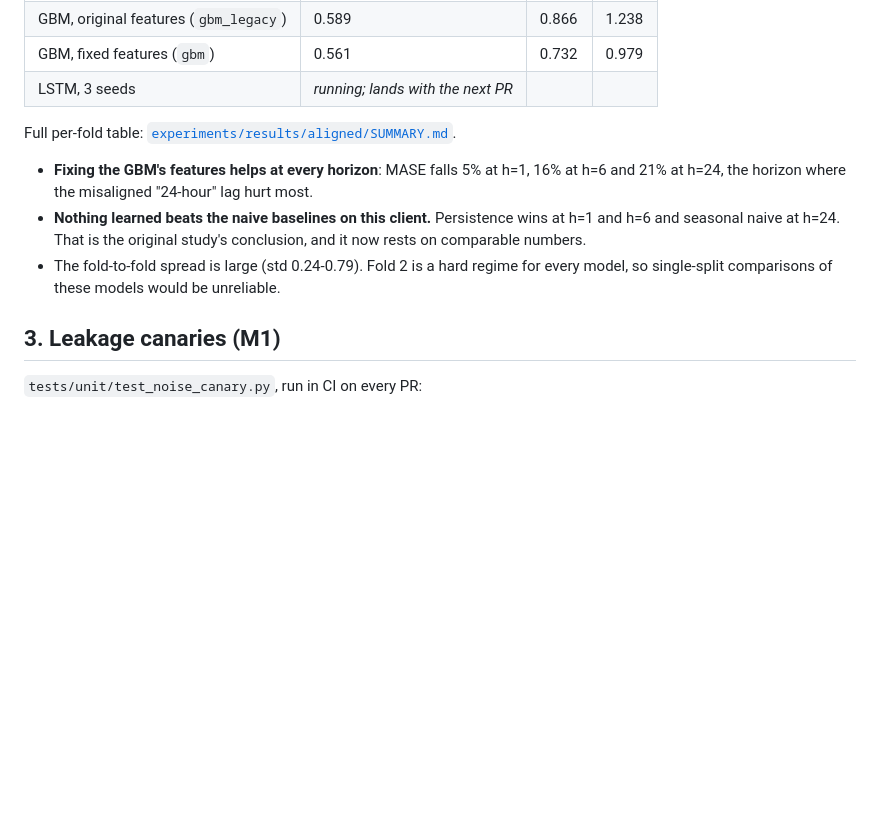
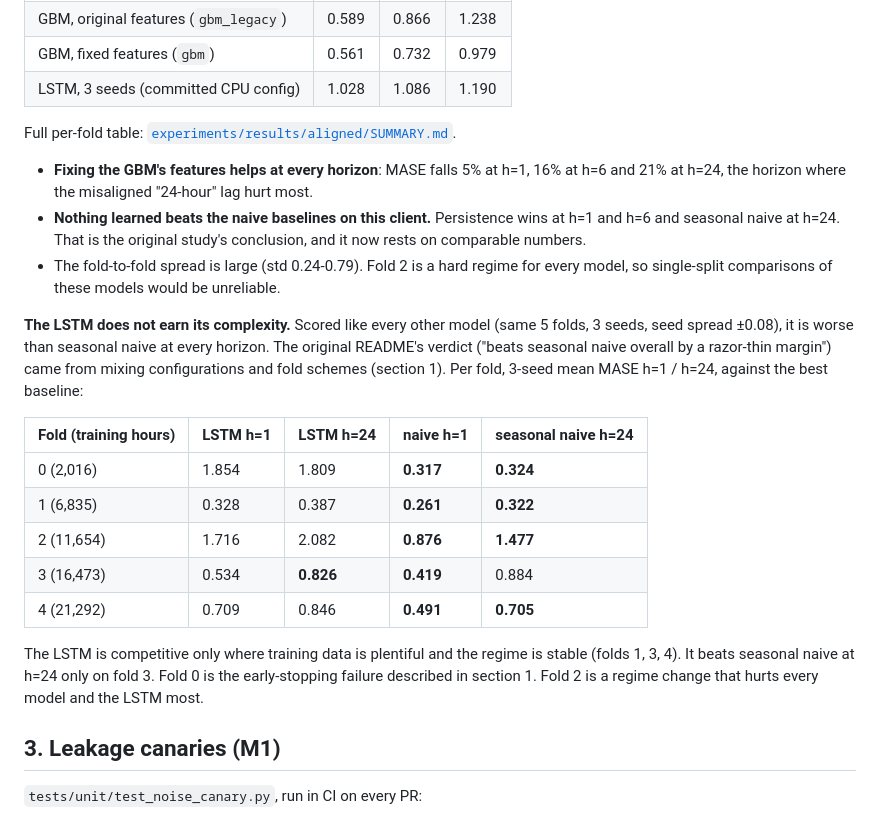
Before and after one commit to polysius/lstm-load-forecasting, a Markdown page: RESULTS.md, the part around the change. GitHub-like rendering; blank space fills up the shorter version.

```diff
--- a/RESULTS.md
+++ b/RESULTS.md
@@ -84,7 +84,7 @@ Mean MASE over the same 5 folds (lower is better; < 1 beats seasonal naive):
 | SARIMA(1,1,1)(1,1,1,24) | 0.697 | 0.887 | 1.116 |
 | GBM, original features (`gbm_legacy`) | 0.589 | 0.866 | 1.238 |
 | GBM, fixed features (`gbm`) | 0.561 | 0.732 | 0.979 |
-| LSTM, 3 seeds | *running; lands with the next PR* | | |
+| LSTM, 3 seeds (committed CPU config) | 1.028 | 1.086 | 1.190 |
 
 Full per-fold table: [`experiments/results/aligned/SUMMARY.md`](experiments/results/aligned/SUMMARY.md).
 
@@ -95,6 +95,25 @@ Full per-fold table: [`experiments/results/aligned/SUMMARY.md`](experiments/resu
   and it now rests on comparable numbers.
 - The fold-to-fold spread is large (std 0.24-0.79). Fold 2 is a hard regime for
   every model, so single-split comparisons of these models would be unreliable.
+
+**The LSTM does not earn its complexity.** Scored like every other model (same 5
+folds, 3 seeds, seed spread ±0.08), it is worse than seasonal naive at every
+horizon. The original README's verdict ("beats seasonal naive overall by a
+razor-thin margin") came from mixing configurations and fold schemes (section 1).
+Per fold, 3-seed mean MASE h=1 / h=24, against the best baseline:
+
+| Fold (training hours) | LSTM h=1 | LSTM h=24 | naive h=1 | seasonal naive h=24 |
+|---|---|---|---|---|
+| 0 (2,016) | 1.854 | 1.809 | **0.317** | **0.324** |
+| 1 (6,835) | 0.328 | 0.387 | **0.261** | **0.322** |
+| 2 (11,654) | 1.716 | 2.082 | **0.876** | **1.477** |
+| 3 (16,473) | 0.534 | **0.826** | **0.419** | 0.884 |
+| 4 (21,292) | 0.709 | 0.846 | **0.491** | **0.705** |
+
+The LSTM is competitive only where training data is plentiful and the regime is
+stable (folds 1, 3, 4). It beats seasonal naive at h=24 only on fold 3. Fold 0
+is the early-stopping failure described in section 1. Fold 2 is a regime change
+that hurts every model and the LSTM most.
 
 ## 3. Leakage canaries (M1)
 
```
Also changed, not shown: README.md (+5 -1 lines), experiments/plots/aligned/lstm_mae_by_fold.png (added), experiments/plots/aligned/model_comparison_mase.png, 2 other files.
